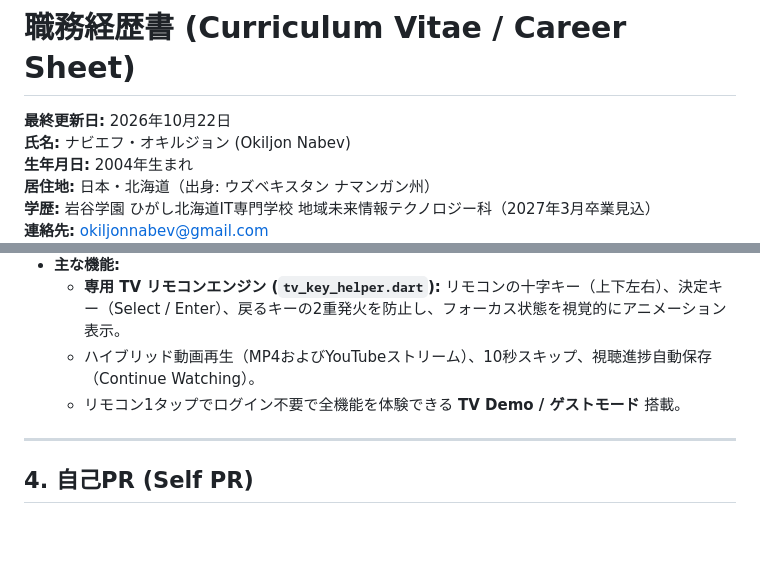
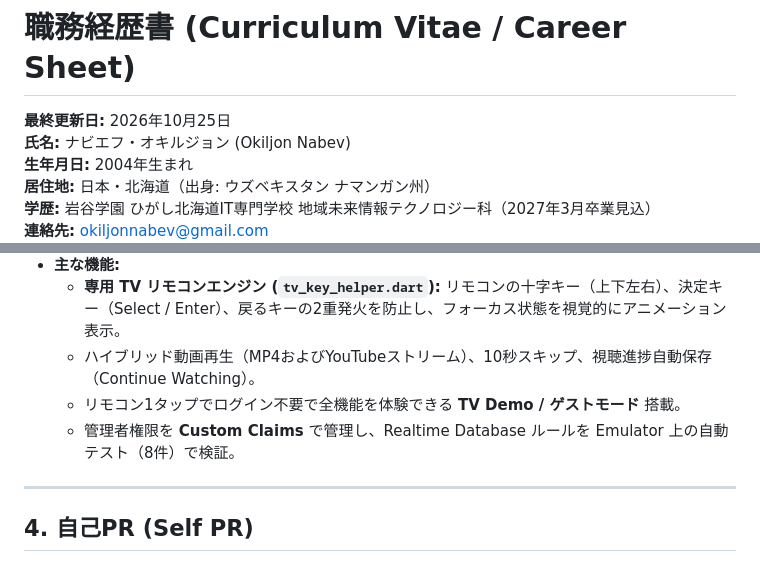
Before and after one commit to okiljon04344/okiljon04344, a Markdown page: CAREER_SHEET_JA.md, 2 parts joined by grey strips. Drawn GitHub-style; blank space fills up the shorter version.

```diff
--- a/CAREER_SHEET_JA.md
+++ b/CAREER_SHEET_JA.md
@@ -1,6 +1,6 @@
 # 職務経歴書 (Curriculum Vitae / Career Sheet)
 
-**最終更新日:** 2026年10月22日
+**最終更新日:** 2026年10月25日
 **氏名:** ナビエフ・オキルジョン (Okiljon Nabev)
 **生年月日:** 2004年生まれ
 **居住地:** 日本・北海道（出身: ウズベキスタン ナマンガン州）
@@ -80,6 +83,7 @@ Flutter × Firebase を中核としたクロスプラットフォーム（Mobile
   - **専用 TV リモコンエンジン (`tv_key_helper.dart`):** リモコンの十字キー（上下左右）、決定キー（Select / Enter）、戻るキーの2重発火を防止し、フォーカス状態を視覚的にアニメーション表示。
   - ハイブリッド動画再生（MP4およびYouTubeストリーム）、10秒スキップ、視聴進捗自動保存（Continue Watching）。
   - リモコン1タップでログイン不要で全機能を体験できる **TV Demo / ゲストモード** 搭載。
+  - 管理者権限を **Custom Claims** で管理し、Realtime Database ルールを Emulator 上の自動テスト（8件）で検証。
 
 ---
 
```
Also changed, not shown: other parts of CAREER_SHEET_JA.md (+9 -6 lines), README.md (+3 -3 lines).
